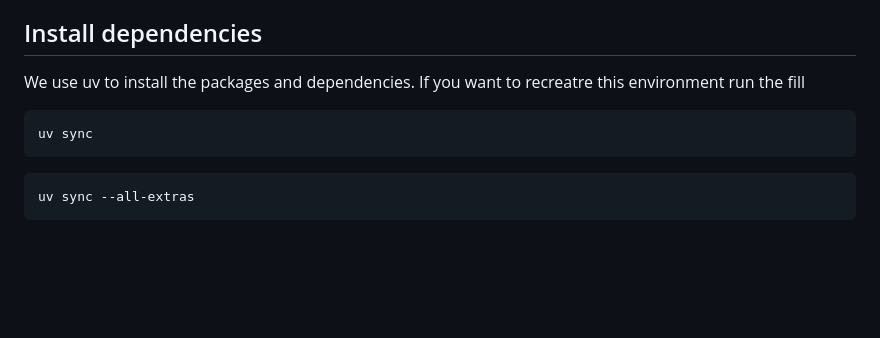
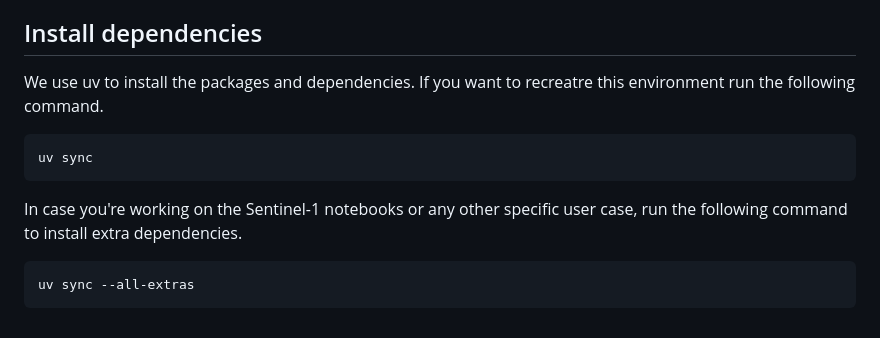
Before and after one commit to eopf-toolkit/eopf-101, a Markdown page: README.md, the part around the change. Drawn GitHub-style; blank space fills up the shorter version.

Commit message:
add dependencies section on read me file

````diff
--- a/README.md
+++ b/README.md
@@ -61,11 +61,12 @@ We welcome to join you in this community effort in the following ways:
 * Participate in the upcoming notebook competition (Oct 2025 to Jan 2026) ([Express your interest](https://thrivegeo.com/eopf-toolkit-competition/))
 
 ## Install dependencies
-We use uv to install the packages and dependencies. If you want to recreatre this environment run the fill
+We use uv to install the packages and dependencies. If you want to recreatre this environment run the following command.
 ```bash
 uv sync
 ```
 
+In case you're working on the Sentinel-1 notebooks or any other specific user case, run the following command to install extra dependencies.
 ```bash
 uv sync --all-extras
 ```
````
